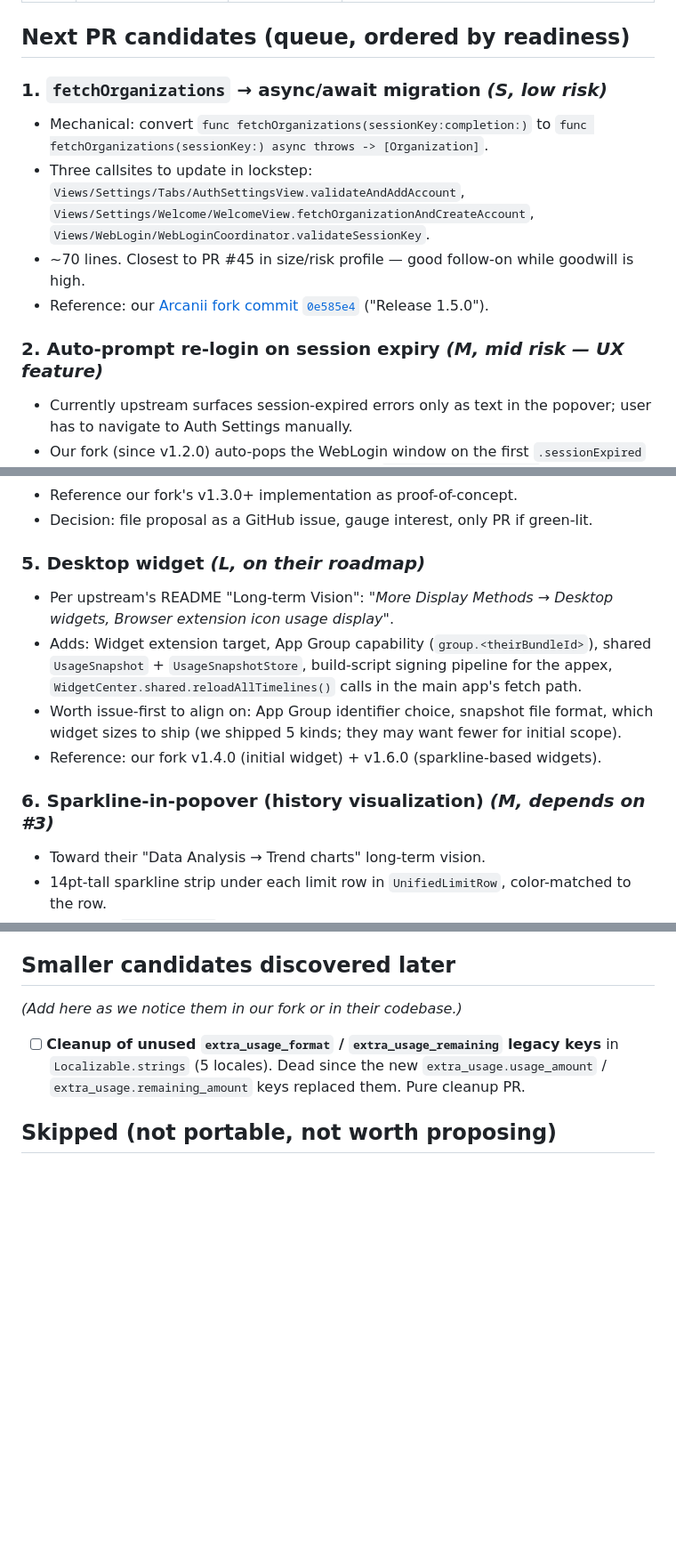
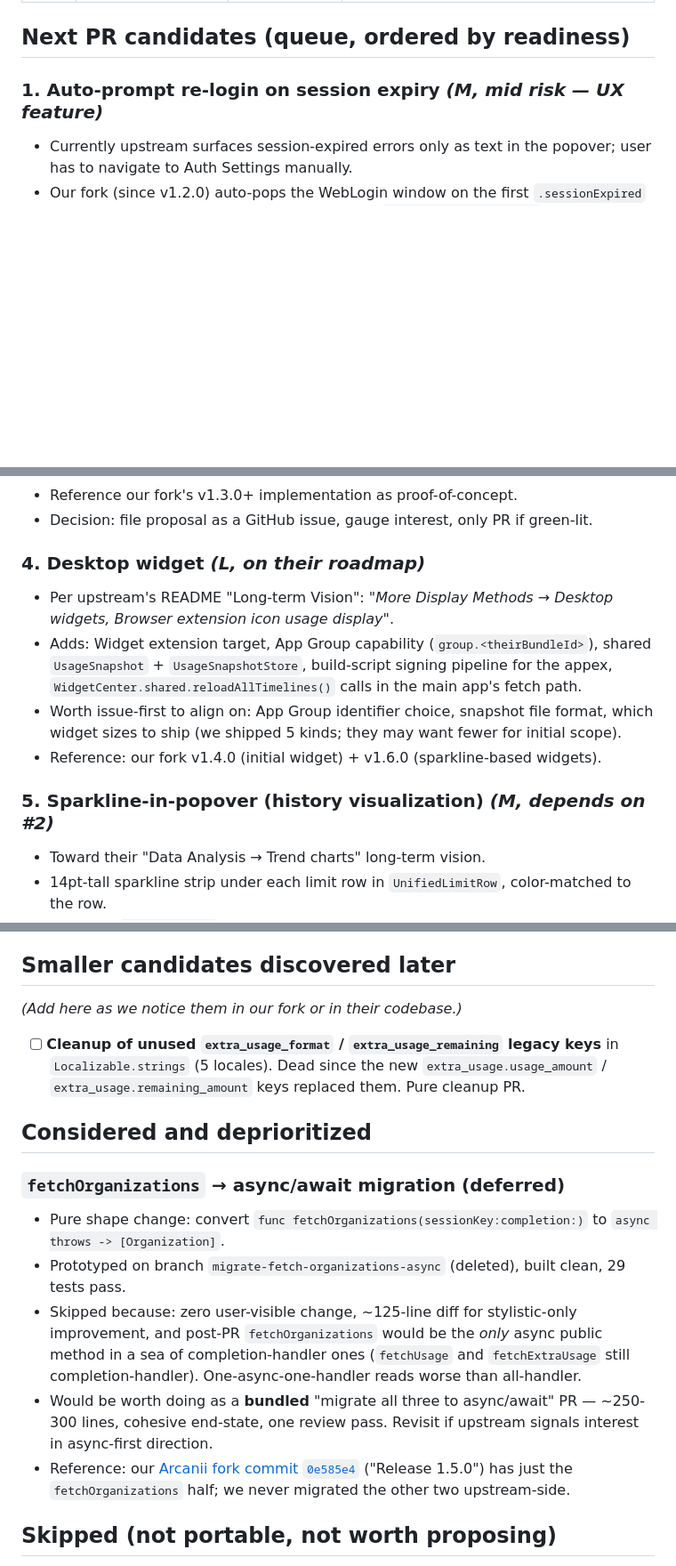
Before and after one commit to arcanii/Usage4Claude-Arcanii, a Markdown page: docs/UPSTREAM_CONTRIBUTIONS.md, 3 parts joined by grey strips. Shown at 89% size. Drawn GitHub-style; blank space fills up the shorter version.

Commit message:
docs: defer fetchOrganizations async/await PR
Considered and prototyped (branch deleted from the fork repo), but
skipping for now. Reasoning captured in a new "Considered and
deprioritized" section of UPSTREAM_CONTRIBUTIONS.md:

- Zero user-visible change for a ~125-line stylistic refactor
- Post-PR fetchOrganizations would be the only async public method
  in a codebase where fetchUsage + fetchExtraUsage are still
  completion-handler. One-async-one-handler reads worse than
  all-handler — creates inconsistency rather than fixes it.
- Worth doing if/when we can bundle all three Claude API methods
  into a single coherent async migration (~250-300 LOC), but the
  single-method version isn't worth the reviewer cycles after
  PR #45 just merged.

Next PR candidates renumbered to fill the gap (auto-prompt
re-login now #1, NDJSON history #2, etc).

Co-Authored-By: Claude Opus 4.7 (1M context) <noreply@anthropic.com>

```diff
--- a/docs/UPSTREAM_CONTRIBUTIONS.md
+++ b/docs/UPSTREAM_CONTRIBUTIONS.md
@@ -16,13 +16,7 @@ Working tree for upstream work: `~/Desktop/github_repos/Usage4Claude-fork/` (ori
 
 ## Next PR candidates (queue, ordered by readiness)
 
-### 1. `fetchOrganizations` → async/await migration  *(S, low risk)*
-- Mechanical: convert `func fetchOrganizations(sessionKey:completion:)` to `func fetchOrganizations(sessionKey:) async throws -> [Organization]`.
-- Three callsites to update in lockstep: `Views/Settings/Tabs/AuthSettingsView.validateAndAddAccount`, `Views/Settings/Welcome/WelcomeView.fetchOrganizationAndCreateAccount`, `Views/WebLogin/WebLoginCoordinator.validateSessionKey`.
-- ~70 lines. Closest to PR #45 in size/risk profile — good follow-on while goodwill is high.
-- Reference: our [Arcanii fork commit `0e585e4`](https://github.com/arcanii/Usage4Claude-Arcanii/commit/0e585e4) ("Release 1.5.0").
-
-### 2. Auto-prompt re-login on session expiry  *(M, mid risk — UX feature)*
+### 1. Auto-prompt re-login on session expiry  *(M, mid risk — UX feature)*
 - Currently upstream surfaces session-expired errors only as text in the popover; user has to navigate to Auth Settings manually.
 - Our fork (since v1.2.0) auto-pops the WebLogin window on the first `.sessionExpired` after a previously-valid session, throttled by a `sessionExpiredPrompted` flag that clears on explicit user retry (manual refresh, popover-open fetch).
 - Components: `.sessionExpired` `Notification.Name`, posted from `DataRefreshManager.fetchUsage`'s failure branch with throttle check; `MenuBarManager` subscription that calls `WebLoginWindowManager.shared.showLoginWindow()`; `WebLoginWindowManager` itself (already exists upstream for manual login — just needs the trigger).
@@ -46,13 +40,13 @@ Working tree for upstream work: `~/Desktop/github_repos/Usage4Claude-fork/` (ori
 - Reference our fork's v1.3.0+ implementation as proof-of-concept.
 - Decision: file proposal as a GitHub issue, gauge interest, only PR if green-lit.
 
-### 5. Desktop widget  *(L, on their roadmap)*
+### 4. Desktop widget  *(L, on their roadmap)*
 - Per upstream's README "Long-term Vision": *"More Display Methods → Desktop widgets, Browser extension icon usage display"*.
 - Adds: Widget extension target, App Group capability (`group.<theirBundleId>`), shared `UsageSnapshot` + `UsageSnapshotStore`, build-script signing pipeline for the appex, `WidgetCenter.shared.reloadAllTimelines()` calls in the main app's fetch path.
 - Worth issue-first to align on: App Group identifier choice, snapshot file format, which widget sizes to ship (we shipped 5 kinds; they may want fewer for initial scope).
 - Reference: our fork v1.4.0 (initial widget) + v1.6.0 (sparkline-based widgets).
 
-### 6. Sparkline-in-popover (history visualization)  *(M, depends on #3)*
+### 5. Sparkline-in-popover (history visualization)  *(M, depends on #2)*
 - Toward their "Data Analysis → Trend charts" long-term vision.
 - 14pt-tall sparkline strip under each limit row in `UnifiedLimitRow`, color-matched to the row.
 - Reusable `SparklineView` component — pure SwiftUI Path-based, no AppKit, shareable with widget extension if/when #5 lands.
@@ -64,6 +58,15 @@ Working tree for upstream work: `~/Desktop/github_repos/Usage4Claude-fork/` (ori
 *(Add here as we notice them in our fork or in their codebase.)*
 
 - [ ] **Cleanup of unused `extra_usage_format` / `extra_usage_remaining` legacy keys** in `Localizable.strings` (5 locales). Dead since the new `extra_usage.usage_amount` / `extra_usage.remaining_amount` keys replaced them. Pure cleanup PR.
+
+## Considered and deprioritized
+
+### `fetchOrganizations` → async/await migration (deferred)
+- Pure shape change: convert `func fetchOrganizations(sessionKey:completion:)` to `async throws -> [Organization]`.
+- Prototyped on branch `migrate-fetch-organizations-async` (deleted), built clean, 29 tests pass.
+- Skipped because: zero user-visible change, ~125-line diff for stylistic-only improvement, and post-PR `fetchOrganizations` would be the *only* async public method in a sea of completion-handler ones (`fetchUsage` and `fetchExtraUsage` still completion-handler). One-async-one-handler reads worse than all-handler.
+- Would be worth doing as a **bundled** "migrate all three to async/await" PR — ~250-300 lines, cohesive end-state, one review pass. Revisit if upstream signals interest in async-first direction.
+- Reference: our [Arcanii fork commit `0e585e4`](https://github.com/arcanii/Usage4Claude-Arcanii/commit/0e585e4) ("Release 1.5.0") has just the `fetchOrganizations` half; we never migrated the other two upstream-side.
 
 ## Skipped (not portable, not worth proposing)
 
```
Also changed, not shown: other parts of docs/UPSTREAM_CONTRIBUTIONS.md (+2 -2 lines).
